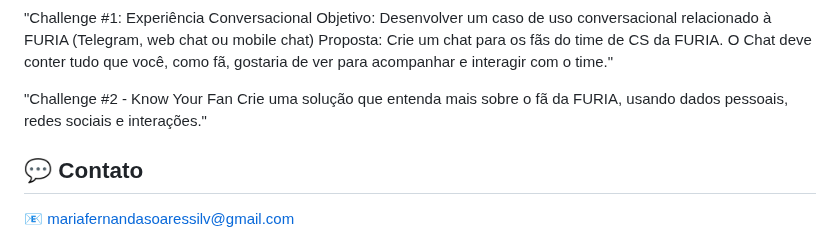
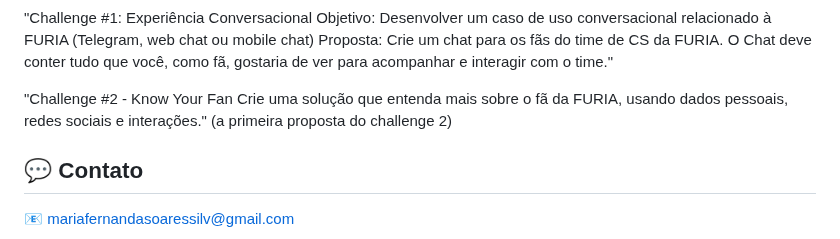
Before and after one commit to mariasoaresv/furia-desafio-tecnico, a Markdown page: README.md, the part around the change. Rendered like a GitHub page.

```diff
--- a/README.md
+++ b/README.md
@@ -62,7 +62,7 @@ Objetivo: Desenvolver um caso de uso conversacional relacionado à FURIA (Telegr
 Proposta: Crie um chat para os fãs do time de CS da FURIA. O Chat deve conter tudo que você, como fã, gostaria de ver para acompanhar e interagir com o time."
 
 "Challenge #2 - Know Your Fan
-Crie uma solução que entenda mais sobre o fã da FURIA, usando dados pessoais, redes sociais e interações."
+Crie uma solução que entenda mais sobre o fã da FURIA, usando dados pessoais, redes sociais e interações." (a primeira proposta do challenge 2)
 
 ## 💬 Contato
 📧 mariafernandasoaressilv@gmail.com
```
